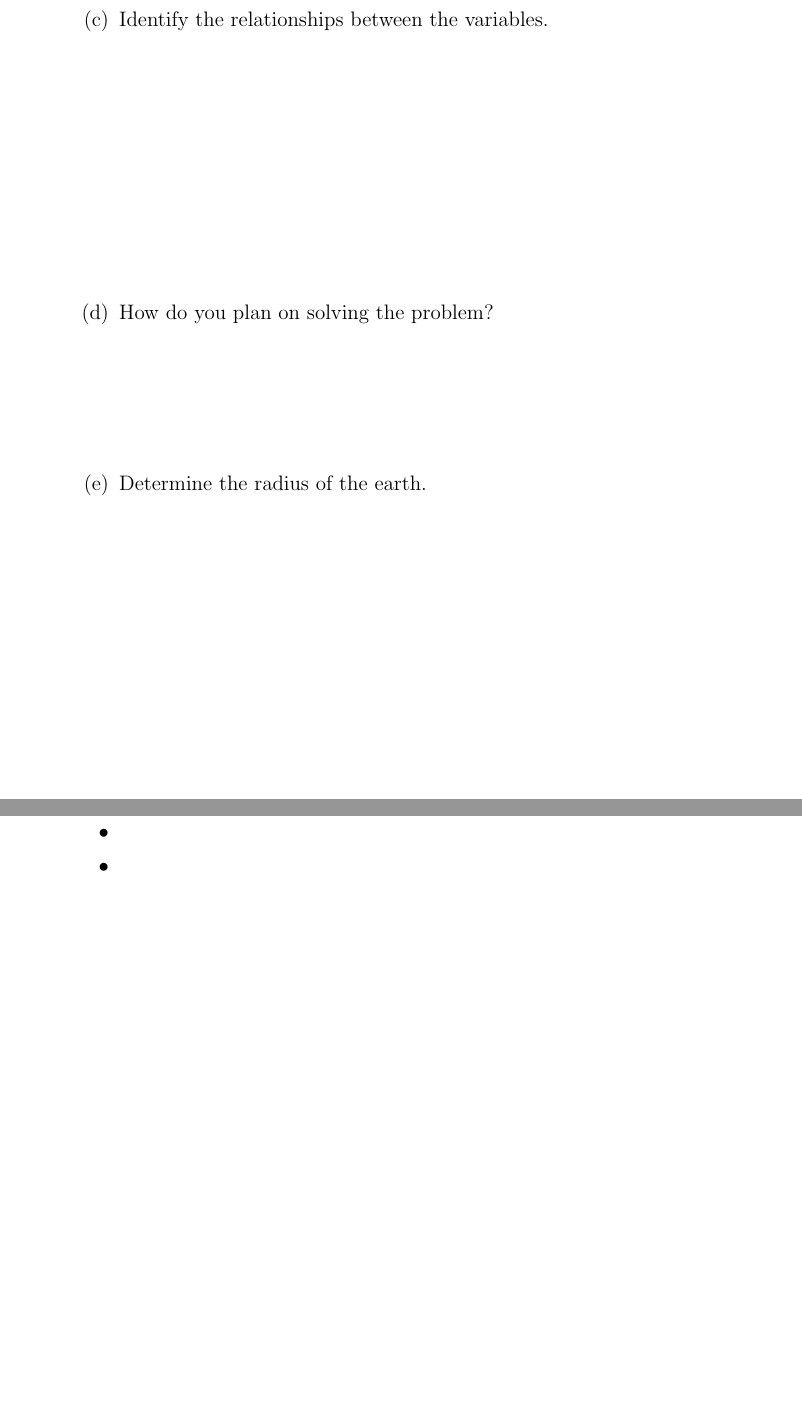
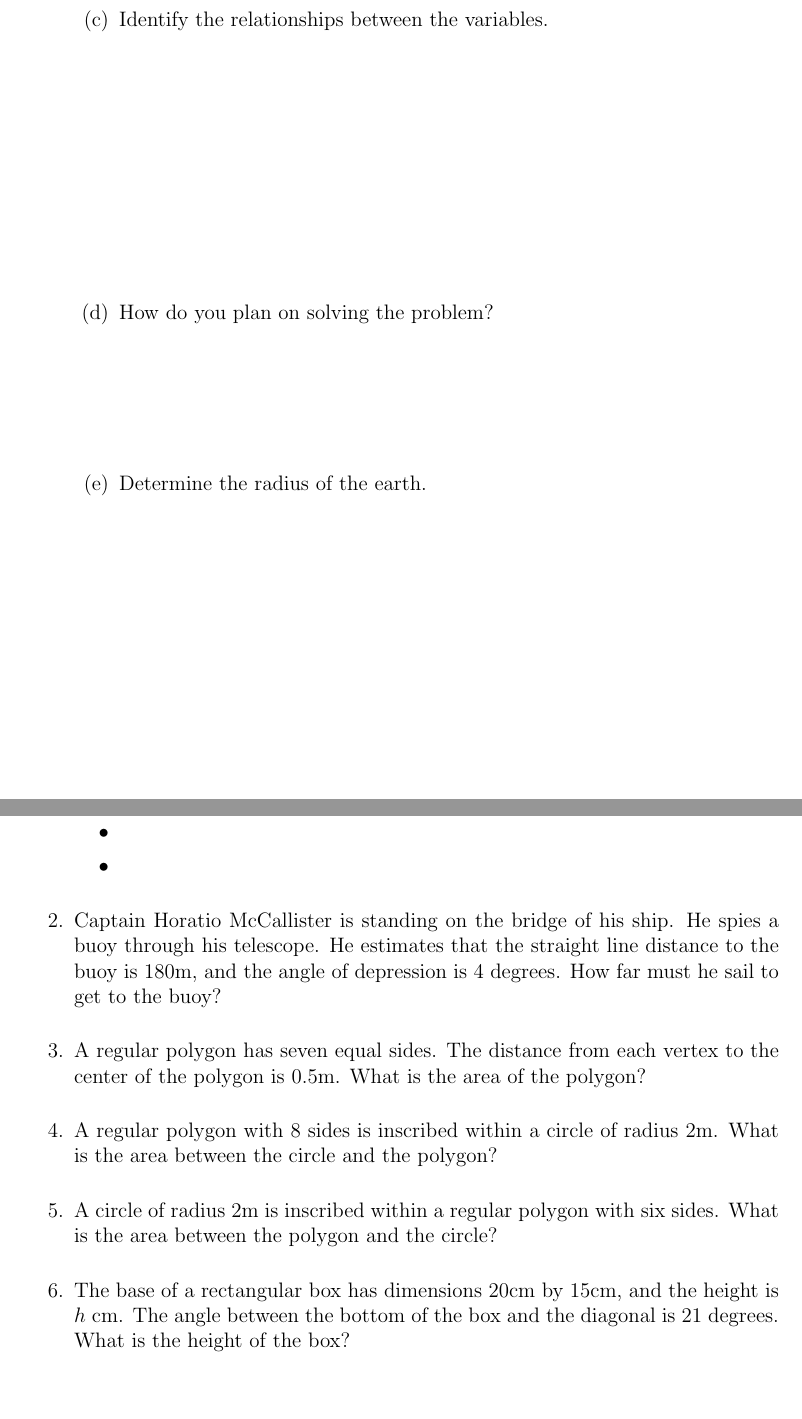
Before and after one commit to KellyBlack/Precalculus, a LaTeX thesis (labManual.tex, which reads trig/section_wordProblems.tex): two parts of pages 158 and 159 of 193, joined at a grey line, cut so that both start at the same text, the shorter picture padded with empty space. Compiled offline with pdfLaTeX.

Commit message:
Added more word problems for the trig section

```diff
--- a/trig/section_wordProblems.tex
+++ b/trig/section_wordProblems.tex
@@ -71,10 +71,20 @@
   \item
   \item
   \end{itemize}
-\item
-  \begin{subproblem}
-    \item
-  \end{subproblem}
+\item Captain Horatio McCallister is standing on the bridge of his
+  ship. He spies a buoy through his telescope. He estimates that the
+  straight line distance to the buoy is 180m, and the angle of
+  depression is 4 degrees. How far must he sail to get to the buoy?
+\item A regular polygon has seven equal sides. The distance from each
+  vertex to the center of the polygon is 0.5m. What is the area of the
+  polygon?
+\item A regular polygon with 8 sides is inscribed within a circle of
+  radius 2m. What is the area between the circle and the polygon?
+\item A circle of radius 2m is inscribed within a regular polygon with
+  six sides. What is the area between the polygon and the circle?
+\item The base of a rectangular box has dimensions 20cm by 15cm, and
+  the height is $h$ cm. The angle between the bottom of the box and
+  the diagonal is 21 degrees. What is the height of the box?
 \end{problem}
 
 
```
Also changed, not shown: labManual.pdf.
